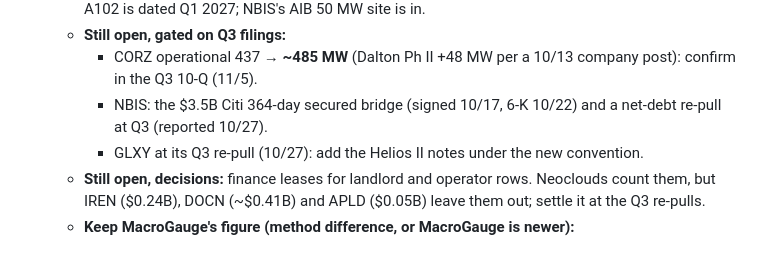
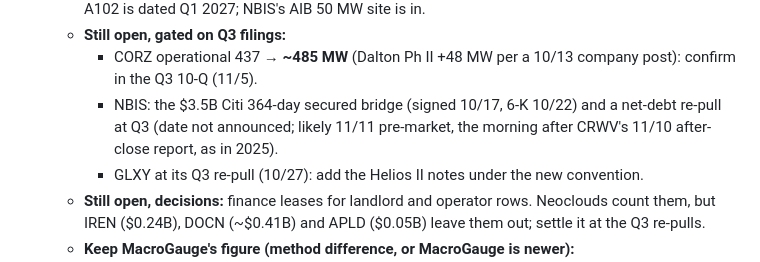
Before and after one commit to ewyluda/ai-infra-monitor, a Markdown page: todo.md, the part around the change. GitHub-like rendering.

Commit message:
todo: NBIS Q3 date not announced (likely 11/11, after CRWV 11/10)
Co-Authored-By: Claude Opus 5.5 <noreply@anthropic.com>

```diff
--- a/todo.md
+++ b/todo.md
@@ -27,7 +27,8 @@ Operational backlog for the public hub. Add items as they surface; check them of
     - CORZ operational 437 → **~485 MW** (Dalton Ph II +48 MW per a 10/13 company post): confirm
       in the Q3 10-Q (11/5).
     - NBIS: the $3.5B Citi 364-day secured bridge (signed 10/17, 6-K 10/22) and a net-debt
-      re-pull at Q3 (reported 10/27).
+      re-pull at Q3 (date not announced; likely 11/11 pre-market, the morning after CRWV's
+      11/10 after-close report, as in 2025).
     - GLXY at its Q3 re-pull (10/27): add the Helios II notes under the new convention.
   - **Still open, decisions:** finance leases for landlord and operator rows. Neoclouds count
     them, but IREN ($0.24B), DOCN (~$0.41B) and APLD ($0.05B) leave them out; settle it at the
```
